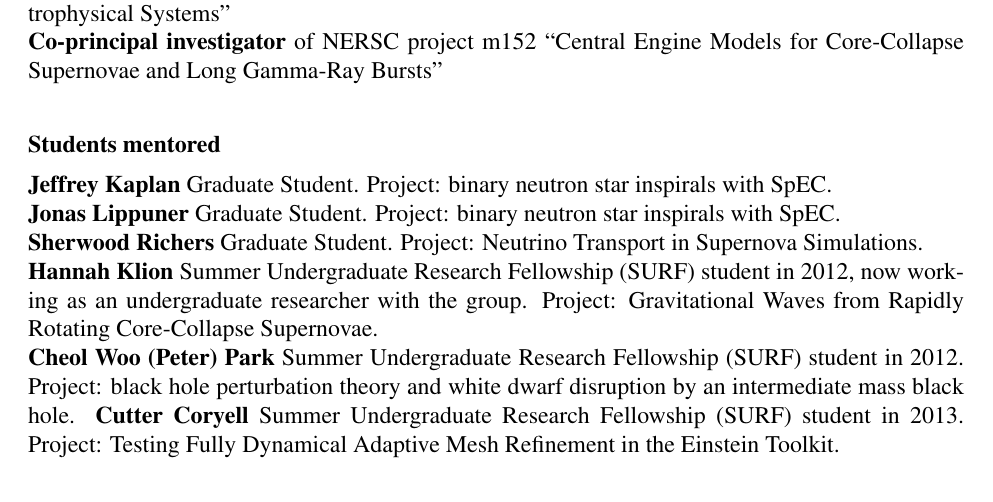
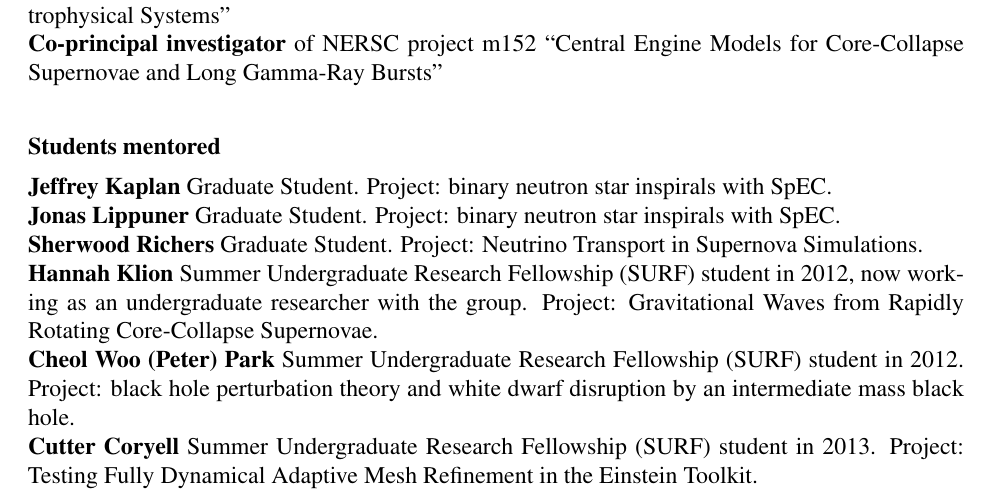
Before and after one commit to rhaas80/rhaas80.github.io, a LaTeX CV (CV.tex): part of page 2 of 4, cut so that both start at the same text. Compiled offline with pdfLaTeX.

Commit message:
fix line break in CV

```diff
--- a/CV.tex
+++ b/CV.tex
@@ -136,7 +136,7 @@ group. Project: Gravitational Waves from Rapidly Rotating Core-Collapse
 Supernovae.\\
 \textbf{Cheol Woo (Peter) Park} Summer Undergraduate Research Fellowship
 (SURF) student in 2012. Project: black hole perturbation theory and white
-dwarf disruption by an intermediate mass black hole.
+dwarf disruption by an intermediate mass black hole.\\
 \textbf{Cutter Coryell} Summer Undergraduate Research Fellowship
 (SURF) student in 2013. Project: Testing Fully Dynamical Adaptive Mesh
 Refinement in the Einstein Toolkit.
```
